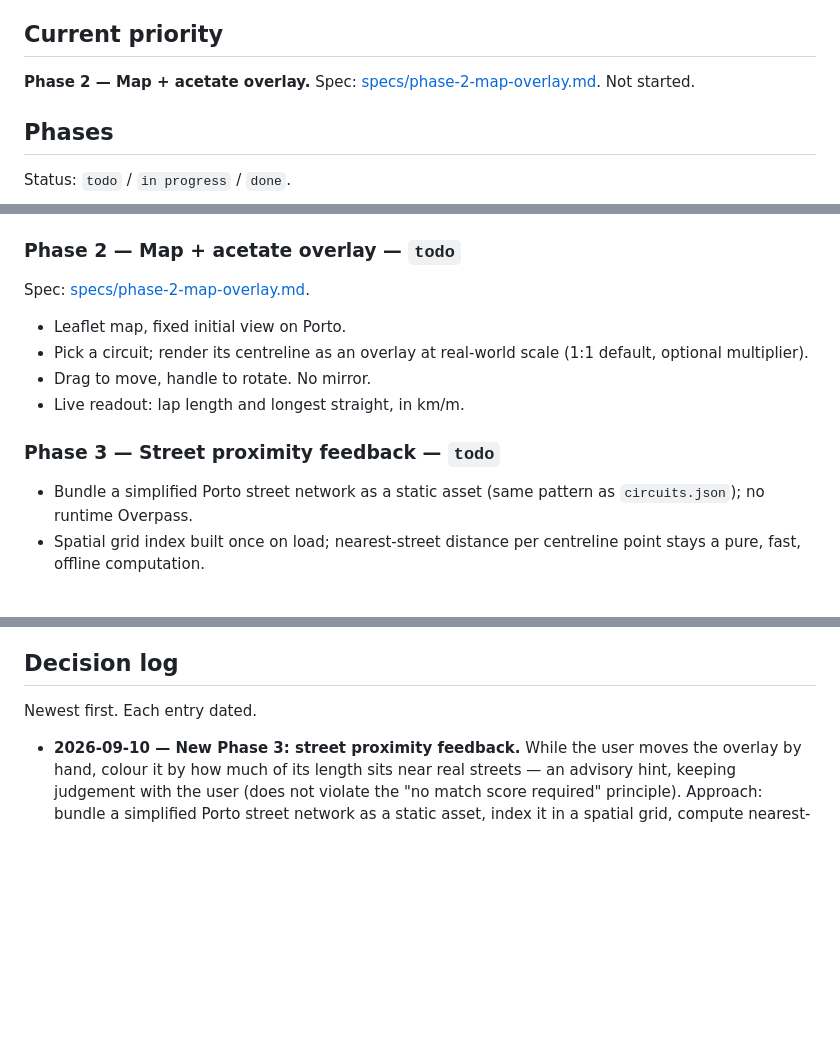
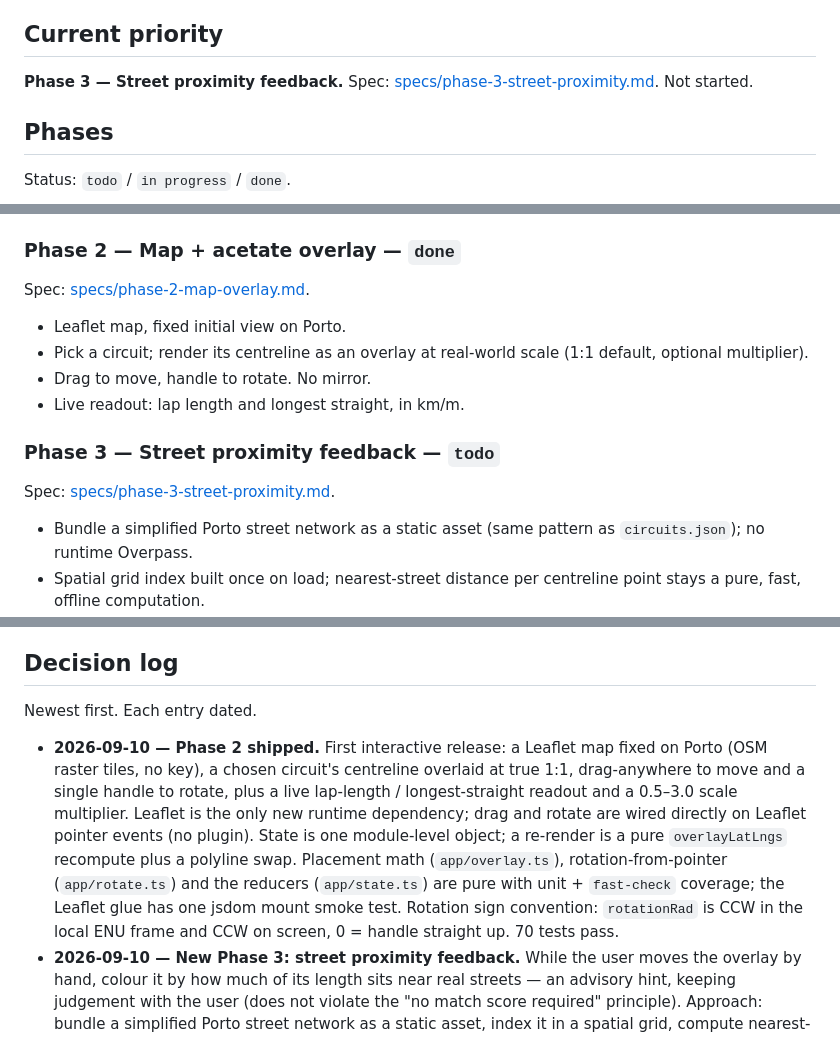
Before and after one commit to jnv7/circuit-finder, a Markdown page: docs/ROADMAP.md, 3 parts joined by grey strips. Drawn GitHub-style; blank space fills up the shorter version.

```diff
--- a/docs/ROADMAP.md
+++ b/docs/ROADMAP.md
@@ -6,8 +6,9 @@ ideas. See [VISION.md](VISION.md) for the product goal and
 
 ## Current priority
 
-**Phase 2 — Map + acetate overlay.** Spec:
-[specs/phase-2-map-overlay.md](specs/phase-2-map-overlay.md). Not started.
+**Phase 3 — Street proximity feedback.** Spec:
+[specs/phase-3-street-proximity.md](specs/phase-3-street-proximity.md). Not
+started.
 
 ## Phases
 
@@ -37,7 +38,7 @@ Spec: [specs/phase-1-geometry.md](specs/phase-1-geometry.md).
 - 48 passing tests, including `fast-check` property tests for
   rotate/scale invariance.
 
-### Phase 2 — Map + acetate overlay — `todo`
+### Phase 2 — Map + acetate overlay — `done`
 
 Spec: [specs/phase-2-map-overlay.md](specs/phase-2-map-overlay.md).
 
@@ -48,6 +49,8 @@ Spec: [specs/phase-2-map-overlay.md](specs/phase-2-map-overlay.md).
 - Live readout: lap length and longest straight, in km/m.
 
 ### Phase 3 — Street proximity feedback — `todo`
+
+Spec: [specs/phase-3-street-proximity.md](specs/phase-3-street-proximity.md).
 
 - Bundle a simplified Porto street network as a static asset (same pattern as
   `circuits.json`); no runtime Overpass.
@@ -87,6 +90,18 @@ Spec: [specs/phase-2-map-overlay.md](specs/phase-2-map-overlay.md).
 
 Newest first. Each entry dated.
 
+- **2026-09-10 — Phase 2 shipped.** First interactive release: a Leaflet map
+  fixed on Porto (OSM raster tiles, no key), a chosen circuit's centreline
+  overlaid at true 1:1, drag-anywhere to move and a single handle to rotate,
+  plus a live lap-length / longest-straight readout and a 0.5–3.0 scale
+  multiplier. Leaflet is the only new runtime dependency; drag and rotate are
+  wired directly on Leaflet pointer events (no plugin). State is one
+  module-level object; a re-render is a pure `overlayLatLngs` recompute plus a
+  polyline swap. Placement math (`app/overlay.ts`), rotation-from-pointer
+  (`app/rotate.ts`) and the reducers (`app/state.ts`) are pure with unit +
+  `fast-check` coverage; the Leaflet glue has one jsdom mount smoke test.
+  Rotation sign convention: `rotationRad` is CCW in the local ENU frame and CCW
+  on screen, 0 = handle straight up. 70 tests pass.
 - **2026-09-10 — New Phase 3: street proximity feedback.** While the user moves
   the overlay by hand, colour it by how much of its length sits near real
   streets — an advisory hint, keeping judgement with the user (does not violate
```
Also changed, not shown: docs/specs/phase-3-street-proximity.md (added, +299 -0 lines).
